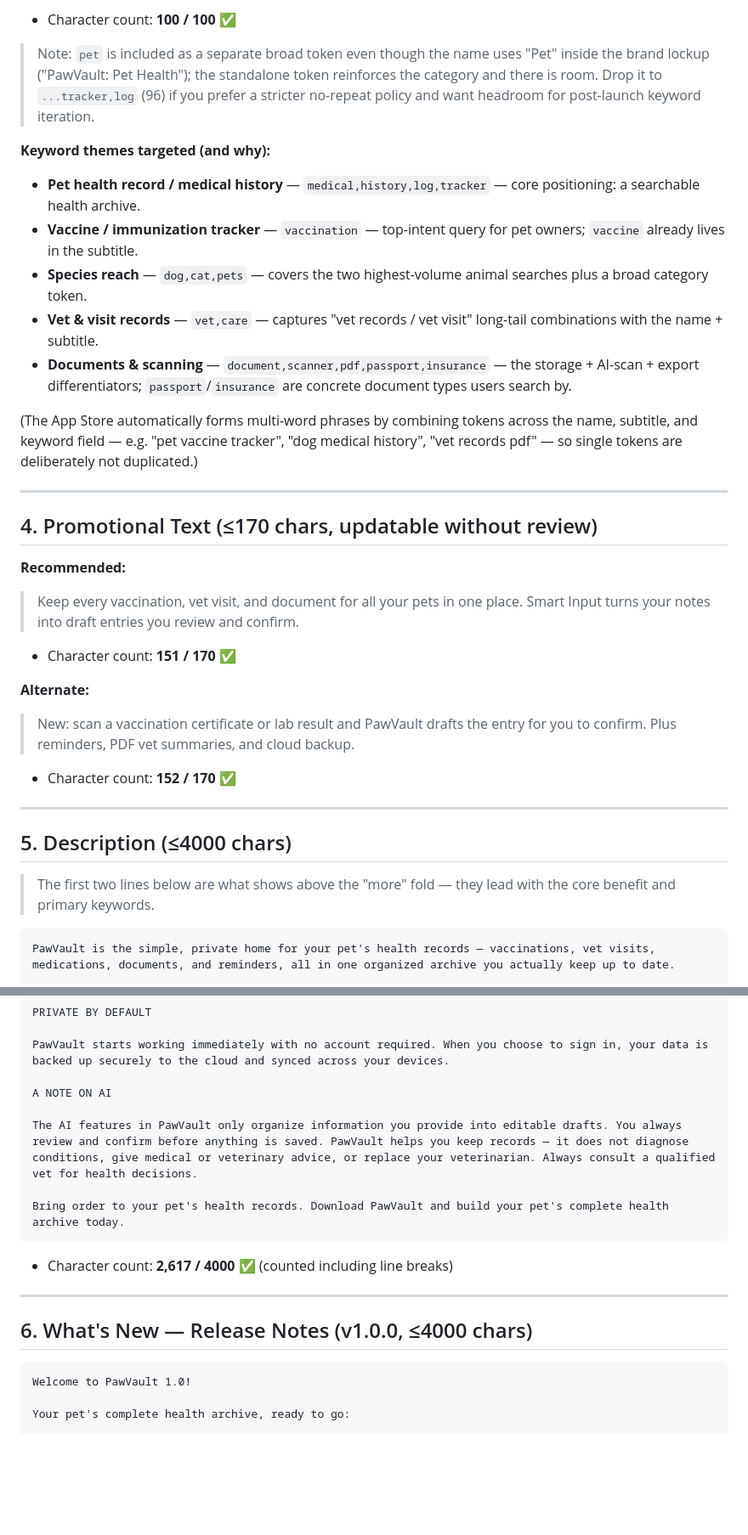
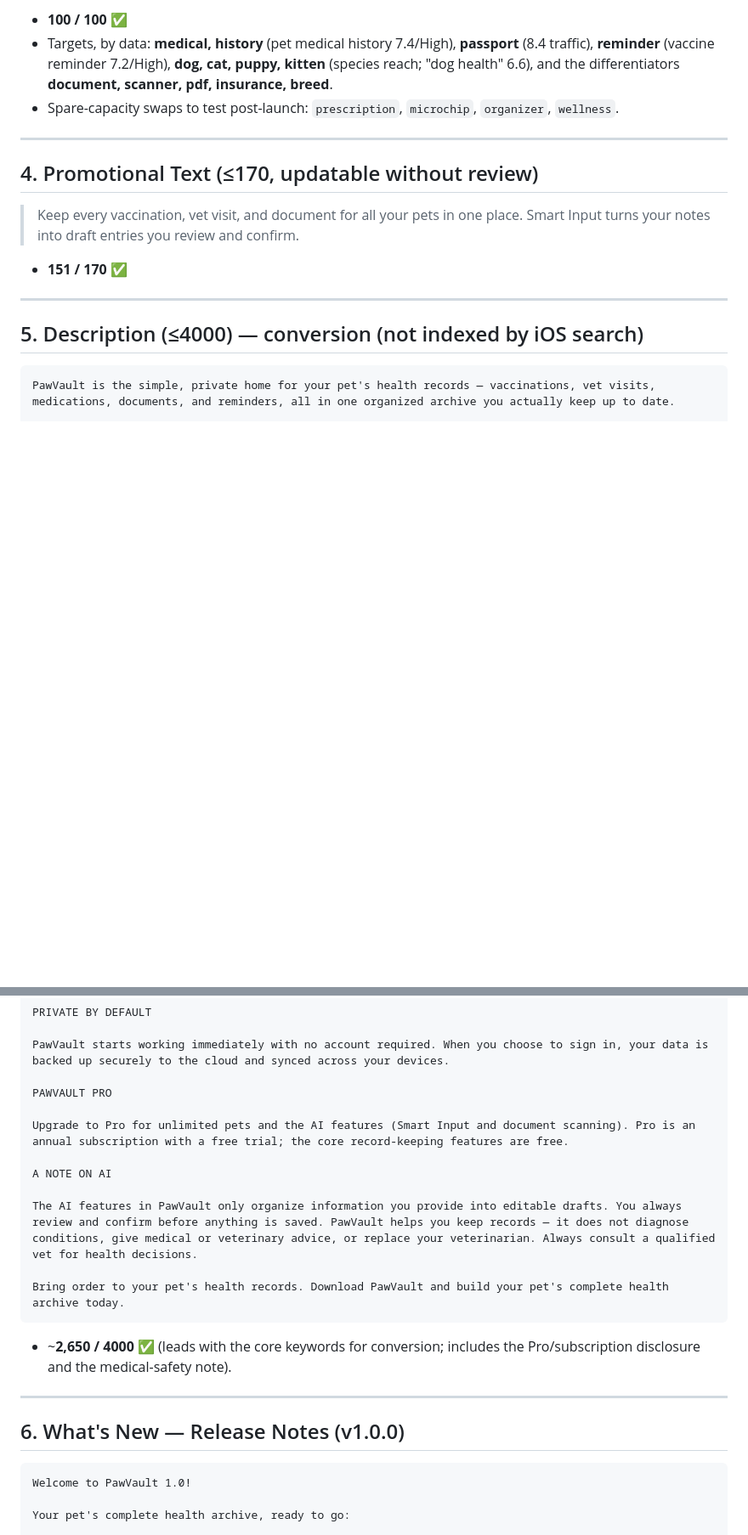
Before and after one commit to Treamz/paw_vault, a Markdown page: docs/ASO.md, 2 parts joined by grey strips. Shown at 85% size. Drawn GitHub-style; blank space fills up the shorter version.

````diff
--- a/docs/ASO.md
+++ b/docs/ASO.md
@@ -56,53 +82,24 @@ dog,cat,vet,medical,history,vaccination,document,scanner,pdf,passport,insurance,
 ```
 
-- Character count: **100 / 100** ✅
-
-> Note: `pet` is included as a separate broad token even though the name uses
-> "Pet" inside the brand lockup ("PawVault: Pet Health"); the standalone token
-> reinforces the category and there is room. Drop it to `...tracker,log` (96)
-> if you prefer a stricter no-repeat policy and want headroom for post-launch
-> keyword iteration.
-
-**Keyword themes targeted (and why):**
-
-- **Pet health record / medical history** — `medical,history,log,tracker` —
-  core positioning: a searchable health archive.
-- **Vaccine / immunization tracker** — `vaccination` — top-intent query for pet
-  owners; `vaccine` already lives in the subtitle.
-- **Species reach** — `dog,cat,pets` — covers the two highest-volume animal
-  searches plus a broad category token.
-- **Vet & visit records** — `vet,care` — captures "vet records / vet visit"
-  long-tail combinations with the name + subtitle.
-- **Documents & scanning** — `document,scanner,pdf,passport,insurance` — the
-  storage + AI-scan + export differentiators; `passport`/`insurance` are
-  concrete document types users search by.
-
-(The App Store automatically forms multi-word phrases by combining tokens across
-the name, subtitle, and keyword field — e.g. "pet vaccine tracker", "dog medical
-history", "vet records pdf" — so single tokens are deliberately not duplicated.)
+- **100 / 100** ✅
+- Targets, by data: **medical, history** (pet medical history 7.4/High),
+  **passport** (8.4 traffic), **reminder** (vaccine reminder 7.2/High), **dog,
+  cat, puppy, kitten** (species reach; "dog health" 6.6), and the
+  differentiators **document, scanner, pdf, insurance, breed**.
+- Spare-capacity swaps to test post-launch: `prescription`, `microchip`,
+  `organizer`, `wellness`.
 
 ---
 
-## 4. Promotional Text (≤170 chars, updatable without review)
-
-**Recommended:**
+## 4. Promotional Text (≤170, updatable without review)
 
 > Keep every vaccination, vet visit, and document for all your pets in one place. Smart Input turns your notes into draft entries you review and confirm.
 
-- Character count: **151 / 170** ✅
-
-**Alternate:**
-
-> New: scan a vaccination certificate or lab result and PawVault drafts the entry for you to confirm. Plus reminders, PDF vet summaries, and cloud backup.
-
-- Character count: **152 / 170** ✅
+- **151 / 170** ✅
 
 ---
 
-## 5. Description (≤4000 chars)
-
-> The first two lines below are what shows above the "more" fold — they lead
-> with the core benefit and primary keywords.
+## 5. Description (≤4000) — conversion (not indexed by iOS search)
 
 ```
 PawVault is the simple, private home for your pet's health records — vaccinations, vet visits, medications, documents, and reminders, all in one organized archive you actually keep up to date.
@@ -132,6 +129,10 @@ PRIVATE BY DEFAULT
 
 PawVault starts working immediately with no account required. When you choose to sign in, your data is backed up securely to the cloud and synced across your devices.
 
+PAWVAULT PRO
+
+Upgrade to Pro for unlimited pets and the AI features (Smart Input and document scanning). Pro is an annual subscription with a free trial; the core record-keeping features are free.
+
 A NOTE ON AI
 
 The AI features in PawVault only organize information you provide into editable drafts. You always review and confirm before anything is saved. PawVault helps you keep records — it does not diagnose conditions, give medical or veterinary advice, or replace your veterinarian. Always consult a qualified vet for health decisions.
@@ -139,11 +140,12 @@ The AI features in PawVault only organize information you provide into editable
 Bring order to your pet's health records. Download PawVault and build your pet's complete health archive today.
 ```
 
-- Character count: **2,617 / 4000** ✅ (counted including line breaks)
+- ~**2,650 / 4000** ✅ (leads with the core keywords for conversion; includes the
+  Pro/subscription disclosure and the medical-safety note).
 
 ---
 
-## 6. What's New — Release Notes (v1.0.0, ≤4000 chars)
+## 6. What's New — Release Notes (v1.0.0)
 
 ```
 Welcome to PawVault 1.0!
````
Also changed, not shown: other parts of docs/ASO.md (+87 -95 lines).
